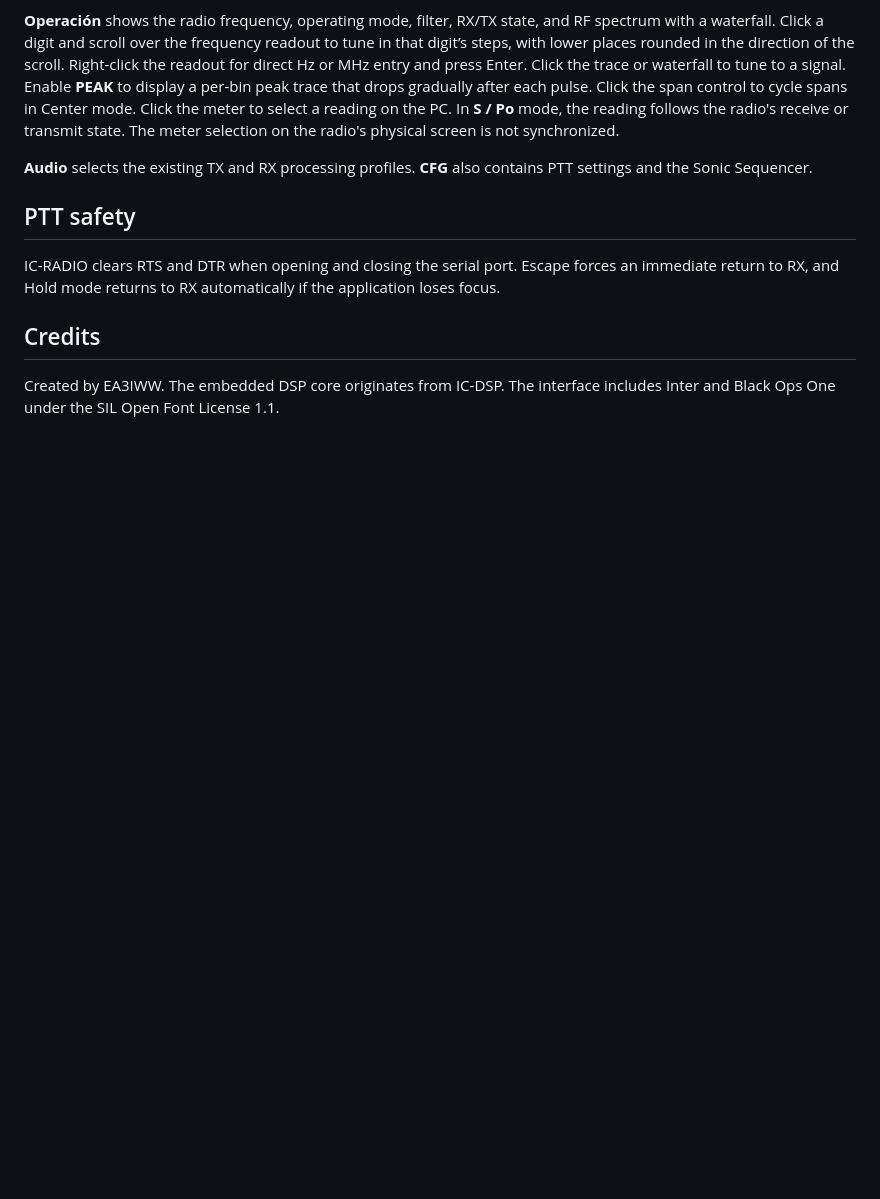
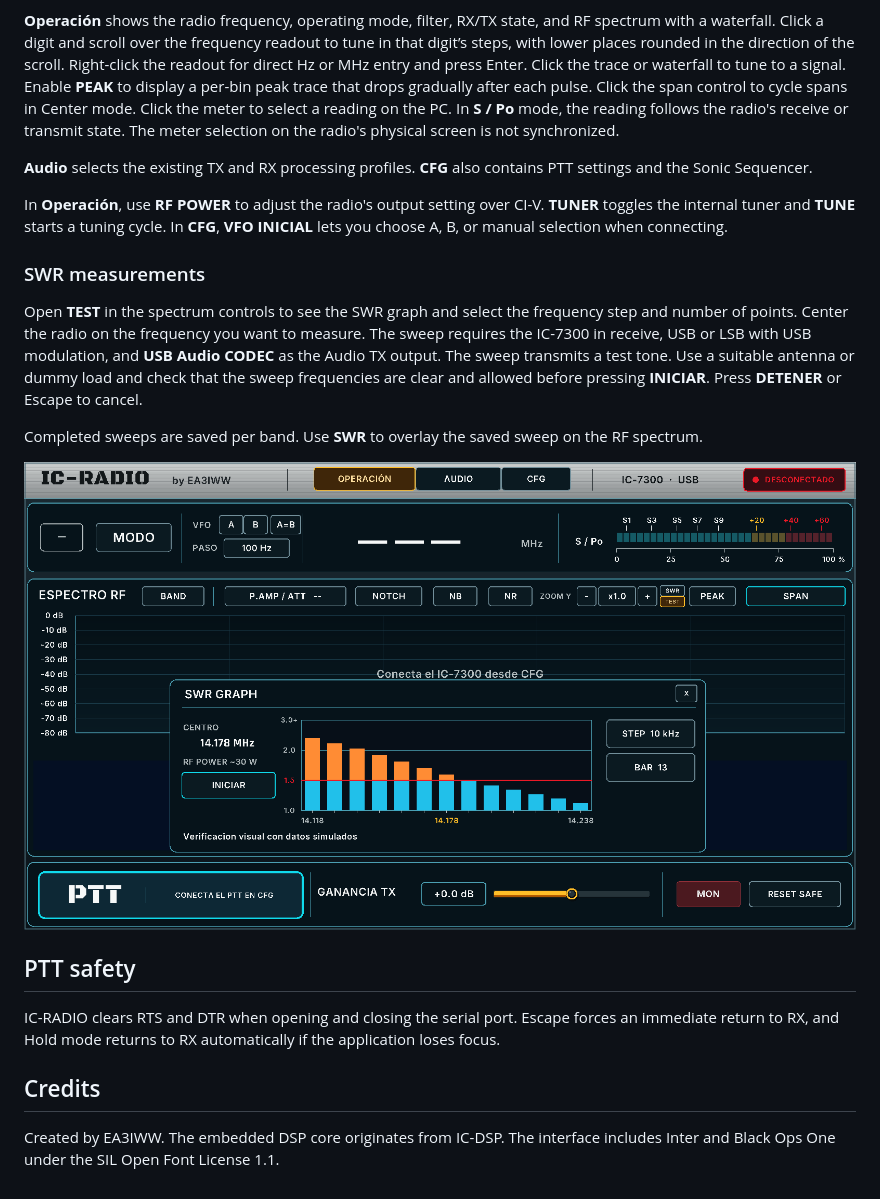
Before and after one commit to LuislopezMartinez/IC-RADIO, a Markdown page: README.md, the part around the change. GitHub-like rendering; pictures changed too: assets/screenshots/ic-radio-swr.png (added); blank space fills up the shorter version.

Commit message:
Release IC-RADIO v0.9.0 with SWR and tuner controls

```diff
--- a/README.md
+++ b/README.md
@@ -87,6 +87,17 @@ Open **CFG** to select the radio's USB COM port and the RTS or DTR line used for
 
 **Audio** selects the existing TX and RX processing profiles. **CFG** also contains PTT settings and the Sonic Sequencer.
 
+In **Operación**, use **RF POWER** to adjust the radio's output setting over CI-V. **TUNER** toggles the internal tuner and **TUNE** starts a tuning cycle. In **CFG**, **VFO INICIAL** lets you choose A, B, or manual selection when connecting.
+
+### SWR measurements
+
+Open **TEST** in the spectrum controls to see the SWR graph and select the frequency step and number of points. Center the radio on the frequency you want to measure. The sweep requires the IC-7300 in receive, USB or LSB with USB modulation, and **USB Audio CODEC** as the Audio TX output. The sweep transmits a test tone. Use a suitable antenna or dummy load and check that the sweep frequencies are clear and allowed before pressing **INICIAR**. Press **DETENER** or Escape to cancel.
+
+Completed sweeps are saved per band. Use **SWR** to overlay the saved sweep on the RF spectrum.
+
+![IC-RADIO SWR graph with simulated data](assets/screenshots/ic-radio-swr.png)
+
+
 ## PTT safety
 
 IC-RADIO clears RTS and DTR when opening and closing the serial port. Escape
```
Also changed, not shown: RELEASE_NOTES.md (+7 -12 lines), 10 other files.
